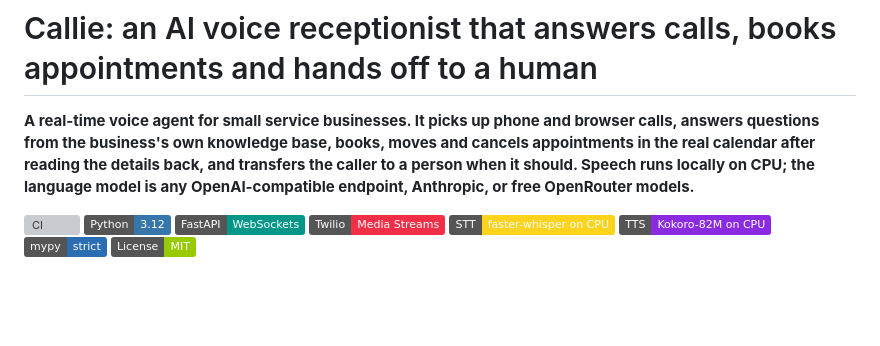
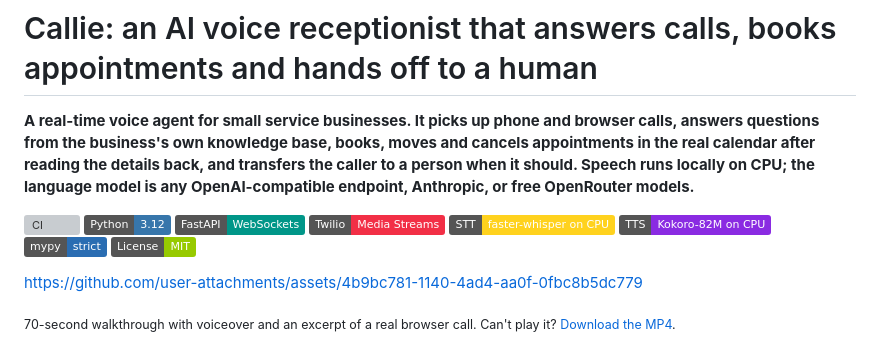
Before and after one commit to gelevanog/ai-voice-receptionist, a Markdown page: README.md, the part around the change. GitHub-like rendering; badges without logos; blank space fills up the shorter version; grey boxes are pictures that could not be loaded.

Commit message:
README: embed the demo video

```diff
--- a/README.md
+++ b/README.md
@@ -10,6 +10,10 @@
 ![TTS](https://img.shields.io/badge/TTS-Kokoro--82M%20on%20CPU-8A2BE2)
 ![mypy strict](https://img.shields.io/badge/mypy-strict-2a6db2)
 ![License: MIT](https://img.shields.io/badge/License-MIT-green)
+
+https://github.com/user-attachments/assets/4b9bc781-1140-4ad4-aa0f-0fbc8b5dc779
+
+<sub>70-second walkthrough with voiceover and an excerpt of a real browser call. Can't play it? [Download the MP4](docs/demo.mp4).</sub>
 
 ![The live call page during a real browser call: transcript, tool calls and the per-turn latency waterfall](docs/screenshots/live-call.png)
 
```
